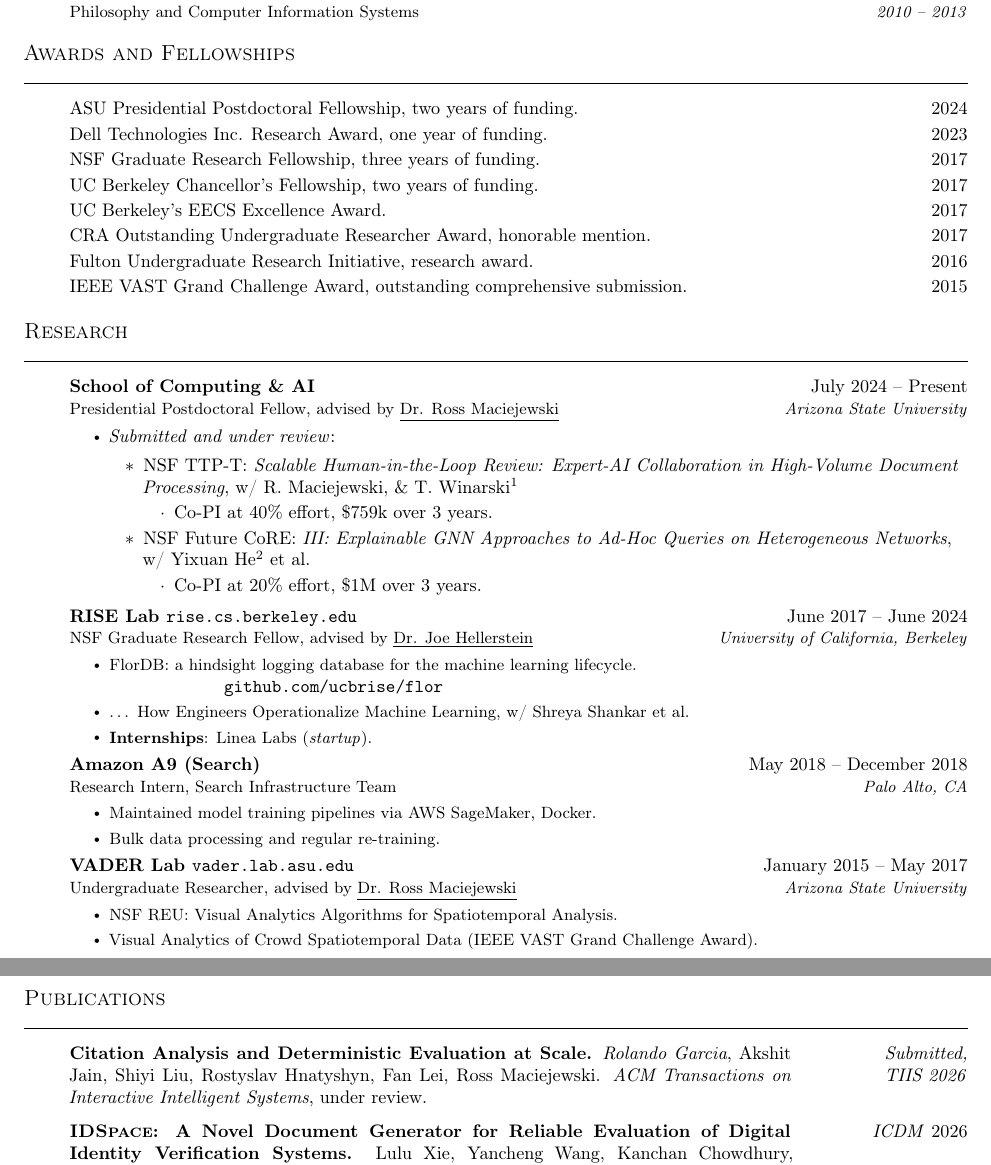
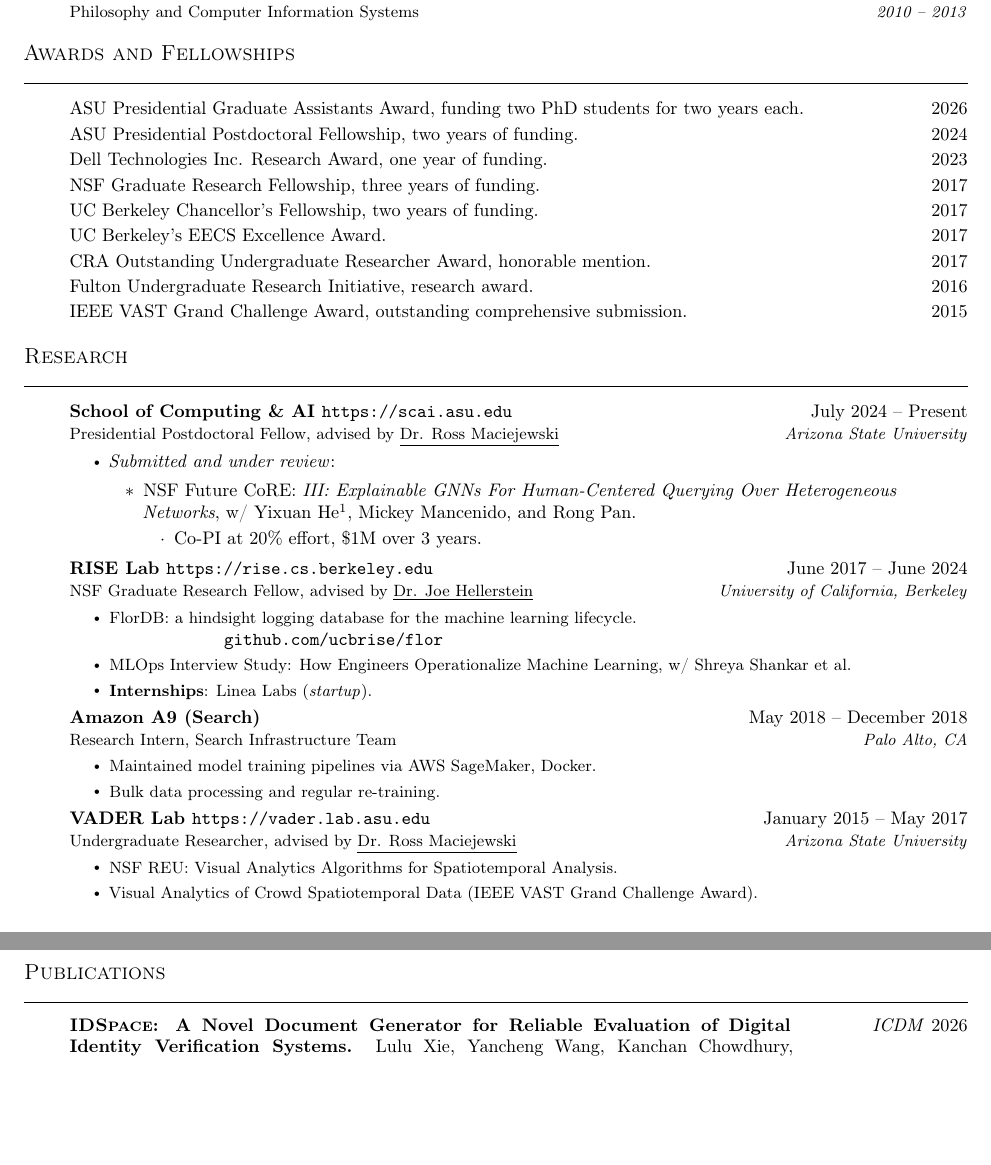
Before and after one commit to rlnsanz/my_cv, a LaTeX document (main.tex): two parts of pages 1 and 2 of 4, joined at a grey line, cut so that both start at the same text, the shorter picture padded with empty space. Compiled offline with pdfLaTeX.

Commit message:
Added PGA award

```diff
--- a/main.tex
+++ b/main.tex
@@ -155,6 +155,8 @@
 \section{Awards and Fellowships}
 \resumeSubHeadingListStart
 \resumeSubSubheading
+{ASU Presidential Graduate Assistants Award, funding two PhD students for two years each.}{2026}
+\resumeSubSubheading
 {ASU Presidential Postdoctoral Fellowship, two years of funding.}{2024}
 \resumeSubSubheading
 {Dell Technologies Inc. Research Award, one year of funding.}{2023}
@@ -177,25 +179,18 @@
 \resumeSubHeadingListStart
 
 \resumeSubheading
-{School of Computing \& AI}{July 2024 -- Present}
+{School of Computing \& AI
+  \href{https://scai.asu.edu/}{\texttt{{https://scai.asu.edu}}}
+}{July 2024 -- Present}
 {Presidential Postdoctoral Fellow, advised by \href{http://rmaciejewski.faculty.asu.edu/}{\underline{Dr. Ross Maciejewski}}}{Arizona State University}
-% \resumeItemListStart
-% \resumeItem{NSF MFAI: Explaining GNNs: Where and When, Where and Why}
-% \resumeItem{NSF LS: Addressing SocioTechnical Barriers to AI Adoption in the Legal and Public Sectors}
-% \resumeItemListEnd
 \begin{itemize}
-  % \item \emph{Accepted and presented at conferences}:
-  % \begin{itemize}
-  %   \item \textbf{CIDR 2025}: \textit{Flow with FlorDB: Incr'l Context Maint. for the ML Lifecycle} (Amsterdam)
-  % \item \textbf{CSCW 2024}: \textit{\dots ~How Engineers Operationalize Machine Learning} (Costa Rica)
-  % \end{itemize}
   \item \emph{Submitted and under review}:
   \begin{itemize}
-    \item NSF TTP-T: \textit{Scalable Human-in-the-Loop Review: Expert-AI Collaboration in High-Volume Document Processing}, w/ R. Maciejewski, \& T. Winarski\footnote{~Sandra Day O'Connor College of Law}
-    \begin{itemize}
-      \item Co-PI at 40\% effort, \$759k over 3 years.
-    \end{itemize}
-    \item NSF Future CoRE: \textit{III: Explainable GNN Approaches to Ad-Hoc Queries on Heterogeneous Networks}, w/ Yixuan He\footnote{~School of Mathematical and Natural Sciences} et al.
+    % \item NSF TTP-T: \textit{Scalable Human-in-the-Loop Review: Expert-AI Collaboration in High-Volume Document Processing}, w/ R. Maciejewski, \& T. Winarski\footnote{~Sandra Day O'Connor College of Law}
+    % \begin{itemize}
+    %   \item Co-PI at 40\% effort, \$759k over 3 years.
+    % \end{itemize}
+    \item NSF Future CoRE: \textit{III: Explainable GNNs For Human-Centered Querying Over Heterogeneous Networks}, w/ Yixuan He\footnote{~School of Mathematical and Natural Sciences}, Mickey Mancenido, and Rong Pan.
     \begin{itemize}
       \item Co-PI at 20\% effort, \$1M over 3 years.
     \end{itemize}
@@ -204,12 +199,12 @@
 
 \resumeSubheading
 {RISE Lab
-  \href{https://rise.cs.berkeley.edu/}{\texttt{{rise.cs.berkeley.edu}}}
+  \href{https://rise.cs.berkeley.edu/}{\texttt{{https://rise.cs.berkeley.edu}}}
 }{June 2017 -- June 2024}
 {NSF Graduate Research Fellow, advised by \href{https://dsf.berkeley.edu/jmh/}{\underline{Dr. Joe Hellerstein}}}{University of California, Berkeley}
 \resumeItemListStart
 \resumeItem{FlorDB: a hindsight logging database for the machine learning lifecycle.} \quad \quad \quad \quad \quad  \texttt{github.com/ucbrise/flor}
-\resumeItem{\dots ~How Engineers Operationalize Machine Learning, w/ Shreya Shankar et al.}
+\resumeItem{MLOps Interview Study: How Engineers Operationalize Machine Learning, w/ Shreya Shankar et al.}
 % \resumeItem{\textbf{Dissertation}: The management of context in the machine learning lifecycle.}
 \resumeItem{\textbf{Internships}: Linea Labs (\emph{startup}).}
 
@@ -225,8 +220,8 @@
 
 \resumeSubheading
 {VADER Lab
-  \href{http://vader.lab.asu.edu/}
-  {\texttt{{vader.lab.asu.edu}}}
+  \href{https://vader.lab.asu.edu/\#/}
+  {\texttt{{https://vader.lab.asu.edu}}}
 }{January 2015 -- May 2017}
 {Undergraduate Researcher, advised by \href{http://rmaciejewski.faculty.asu.edu/}{\underline{Dr. Ross Maciejewski}}}{Arizona State University}
 \resumeItemListStart
@@ -253,11 +248,6 @@
 
 \section{Publications}
 \resumeSubHeadingListStart
-
-\pubEntry{\emph{Submitted,}\\ \emph{TIIS 2026}}
-  {Citation Analysis and Deterministic Evaluation at Scale}
-  {\emph{Rolando Garcia}, Akshit Jain, Shiyi Liu, Rostyslav Hnatyshyn, Fan Lei, Ross Maciejewski.
-   \textit{ACM Transactions on Interactive Intelligent Systems}, under review.}
 
 \pubEntry{\emph{ICDM} 2026}
   {\textsc{IDSpace}: A Novel Document Generator for Reliable Evaluation of Digital Identity Verification Systems}
```
Also changed, not shown: main.pdf, main.tex (4 more changed lines).
